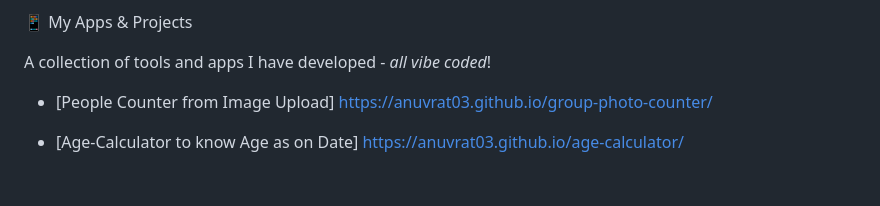
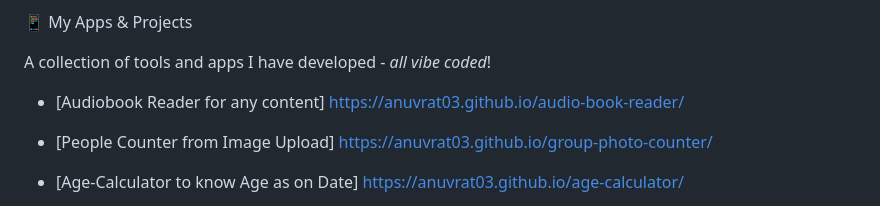
Before and after one commit to anuvrat03/anuvrat03.github.io, a Markdown page: README.md, the part around the change. GitHub-like rendering; blank space fills up the shorter version.

Commit message:
Add Audiobook Reader project link to README
Added a new project link for the Audiobook Reader.

```diff
--- a/README.md
+++ b/README.md
@@ -12,6 +12,8 @@ I balance the precision of project management with the creative world of Science
  📱 My Apps & Projects
 
 A collection of tools and apps I have developed - _all vibe coded_!
+
+- [Audiobook Reader for any content] https://anuvrat03.github.io/audio-book-reader/
 
 - [People Counter from Image Upload] https://anuvrat03.github.io/group-photo-counter/
 
```
